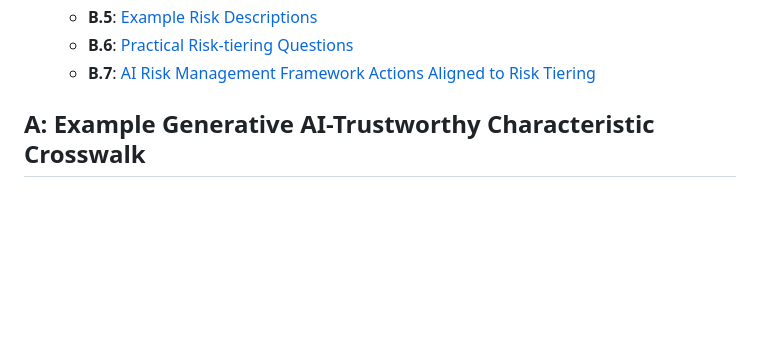
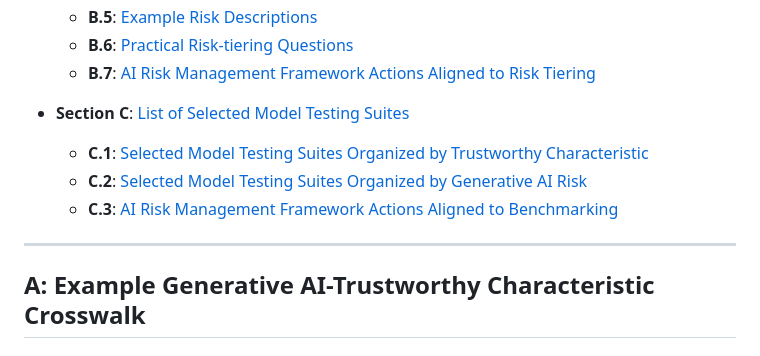
Before and after one commit to jphall663/gai_risk_management, a Markdown page: README.md, the part around the change. Drawn GitHub-style; blank space fills up the shorter version.

```diff
--- a/README.md
+++ b/README.md
@@ -19,6 +19,13 @@ Copyright `ph_` 2024, CC BY 4.0
   * **B.5**: [Example Risk Descriptions](#b5-example-risk-descriptions)
   * **B.6**: [Practical Risk-tiering Questions](#b6-practical-risk-tiering-questions)
   * **B.7**: [AI Risk Management Framework Actions Aligned to Risk Tiering](#b7-ai-risk-management-framework-actions-aligned-to-risk-tiering)
+
+* **Section C**: [List of Selected Model Testing Suites](#c-list-of-selected-model-testing-suites)
+  * **C.1**: [Selected Model Testing Suites Organized by Trustworthy Characteristic](#c1-selected-model-testing-suites-organized-by-trustworthy-characteristic)
+  * **C.2**: [Selected Model Testing Suites Organized by Generative AI Risk](#c2-selected-model-testing-suites-organized-by-generative-ai-risk)
+  * **C.3**: [AI Risk Management Framework Actions Aligned to Benchmarking](#c3-ai-risk-management-framework-actions-aligned-to-benchmarking)
+
+***
 
 ## A: Example Generative AI-Trustworthy Characteristic Crosswalk
 
```
